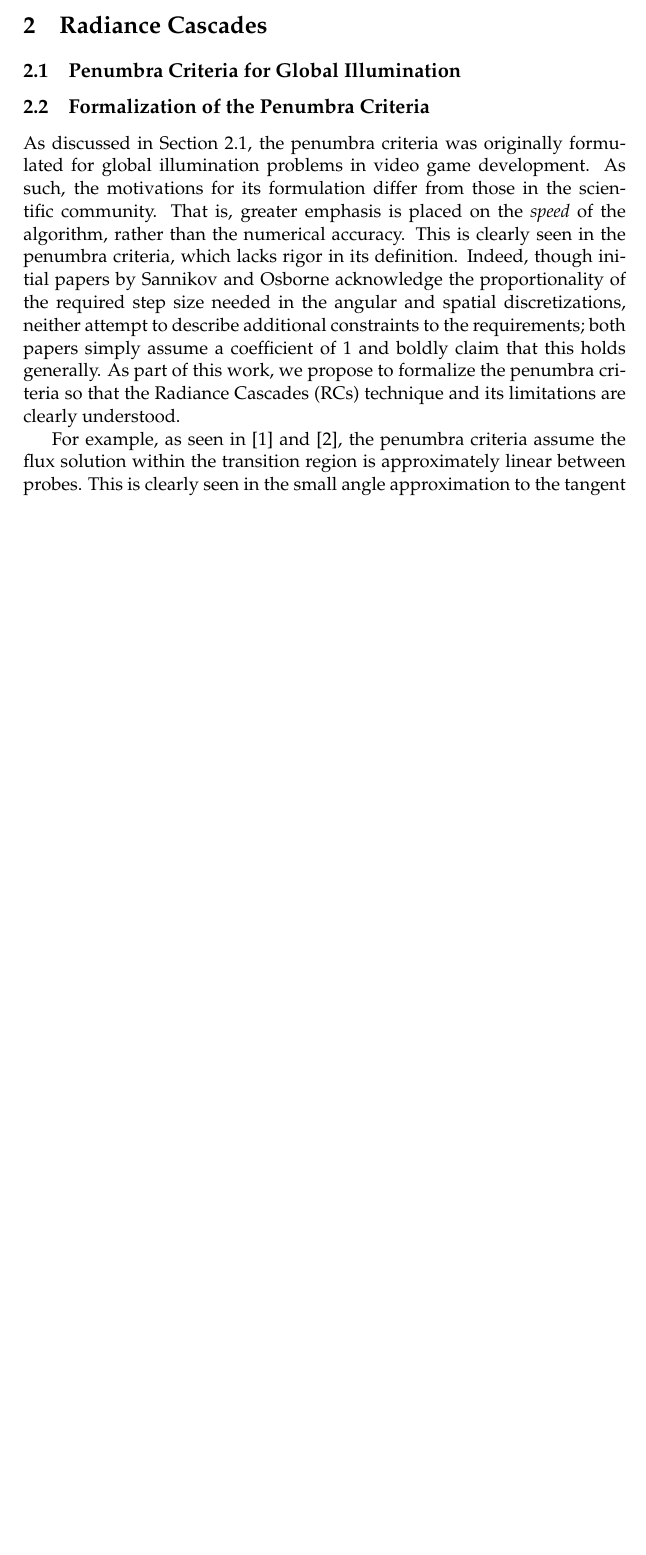
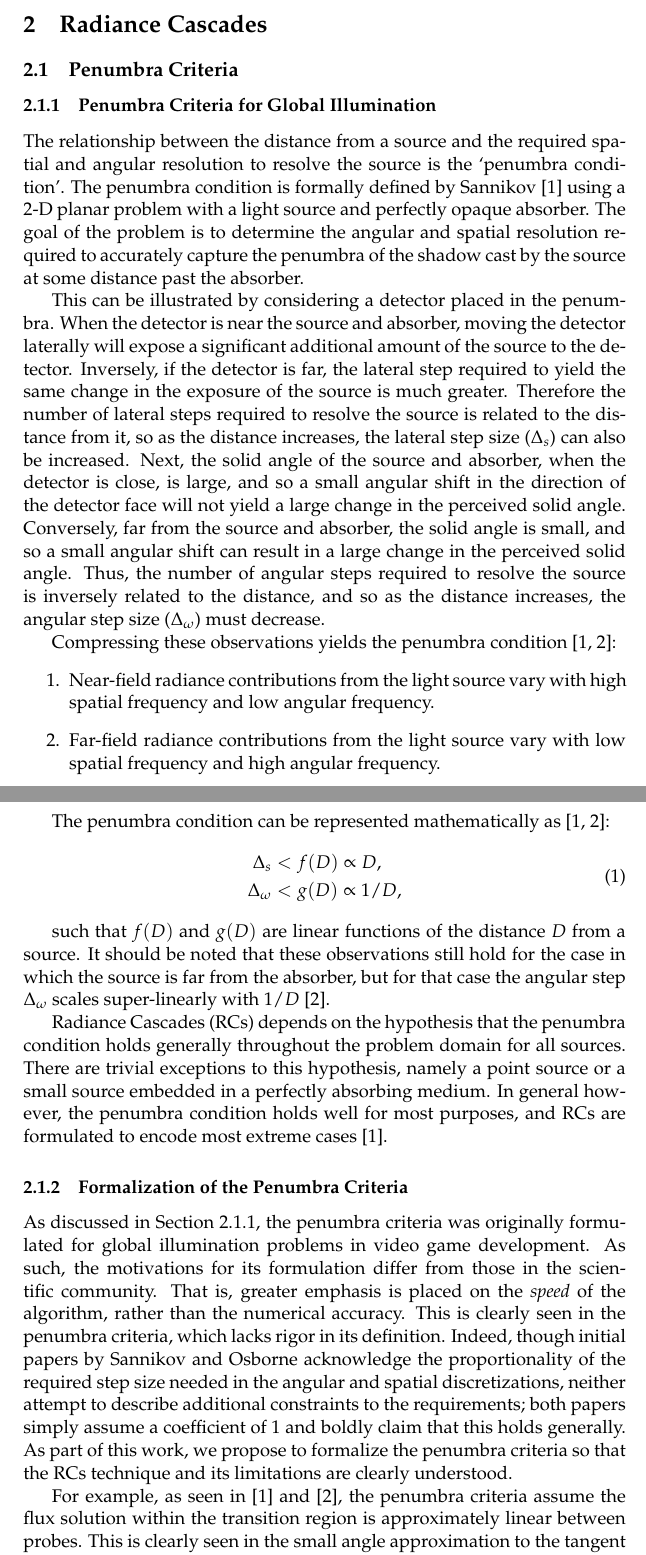
Before and after one commit to arfc/uiuc-arfc-2025-02, a LaTeX document (title.tex, which reads main.tex): part of page 3 of 12 before the commit and two parts of pages 3 and 4 of 14 after it, the two joined at a grey line, cut so that both start at the same text, the shorter picture padded with empty space. Compiled offline with pdfLaTeX.

Commit message:
Reorganize section headers, add code prereqs, add penumbra criteria for GI

```diff
--- a/main.tex
+++ b/main.tex
@@ -6,17 +6,58 @@
 % SN in neutronics
 % global illumination in computer graphics
 %       goals, algorithms
+
+%%%%%%
+% Nathans thoughts on the layout of this section:
+% - Neutron Transport equation presentation, and discussion
+% - Numerical methods to solving neutron transport equation (Pn, Sn, short vs long MOC, Diffusion)
+    % strengths, weaknesses, applications
+% - Discussion of MOC specifically, presentation of basic MOC ideas and equations (flat vs linear source region, TRRM, parallelism...)
+% - Related fields to neutron transport (global illumination in computer graphics, non-LTE radiative transfer)
+    %  methods in solving there, finish with Radiance Cascades
+%%%%%%
 \subsection{Global Deterministic Methods in Neutron Transport}
 \subsection{Global Illumination in Computer Graphics}
 
 \section{Radiance Cascades}
+\subsection{Penumbra Criteria}
+\subsubsection{Penumbra Criteria for Global Illumination}\label{subsubsec:penumber-gi}
+% Nathan
+The relationship between the distance from a source and the required spatial and angular resolution to resolve the source is the `penumbra condition'.
+The penumbra condition is formally defined by Sannikov~\cite{sannikovRadianceCascadesNovel} using a 2-D planar problem with a light source and perfectly opaque absorber.
+The goal of the problem is to determine the angular and spatial resolution required to accurately capture the penumbra of the shadow cast by the source at some distance past the absorber.
 
-\subsection{Penumbra Criteria for Global Illumination}\label{subsec:penumber-gi}
-% Nathan
+This can be illustrated by considering a detector placed in the penumbra.
+When the detector is near the source and absorber, moving the detector laterally will expose a significant additional amount of the source to the detector.
+Inversely, if the detector is far, the lateral step required to yield the same change in the exposure of the source is much greater.
+Therefore the number of lateral steps required to resolve the source is related to the distance from it, so as the distance increases, the lateral step size ($\Delta_s$) can also be increased.
+Next, the solid angle of the source and absorber, when the detector is close, is large, and so a small angular shift in the direction of the detector face will not yield a large change in the perceived solid angle.
+Conversely, far from the source and absorber, the solid angle is small, and so a small angular shift can result in a large change in the perceived solid angle.
+Thus, the number of angular steps required to resolve the source is inversely related to the distance, and so as the distance increases, the angular step size ($\Delta_{\omega}$) must decrease.
 
-\subsection{Formalization of the Penumbra Criteria}
+Compressing these observations yields the penumbra condition~\cite{sannikovRadianceCascadesNovel, osborneRadianceCascadesNovel2025}:
+\begin{enumerate}
+    \item Near-field radiance contributions from the light source vary with high spatial frequency and low angular frequency.
+    \item Far-field radiance contributions from the light source vary with low spatial frequency and high angular frequency.
+\end{enumerate}
+
+The penumbra condition can be represented mathematically as~\cite{sannikovRadianceCascadesNovel, osborneRadianceCascadesNovel2025}:
+\begin{align}
+    \begin{split}
+        \Delta_s &< f(D) \propto D,\\
+        \Delta_{\omega} &< g(D) \propto 1/D,
+    \end{split}
+\end{align}
+
+such that $f(D)$ and $g(D)$ are linear functions of the distance $D$ from a source. It should be noted that these observations still hold for the case in which the source is far from the absorber, but for that case the angular step $\Delta_{\omega}$ scales super-linearly with $1/D$~\cite{osborneRadianceCascadesNovel2025}.
+
+\glspl{rc} depends on the hypothesis that the penumbra condition holds generally throughout the problem domain for all sources.
+There are trivial exceptions to this hypothesis, namely a point source or a small source embedded in a perfectly absorbing medium.
+In general however, the penumbra condition holds well for most purposes, and \glspl{rc} are formulated to encode most extreme cases~\cite{sannikovRadianceCascadesNovel}.
+
+\subsubsection{Formalization of the Penumbra Criteria}
 % Liam
-As discussed in \cref{subsec:penumber-gi}, the penumbra criteria was originally formulated for global illumination problems in video game development.
+As discussed in \cref{subsubsec:penumber-gi}, the penumbra criteria was originally formulated for global illumination problems in video game development.
 As such, the motivations for its formulation differ from those in the scientific community.
 That is, greater emphasis is placed on the \textit{speed} of the algorithm, rather than the numerical accuracy.
 This is clearly seen in the penumbra criteria, which lacks rigor in its definition.
@@ -24,7 +65,7 @@ Indeed, though initial papers by Sannikov and Osborne acknowledge the proportion
 As part of this work, we propose to formalize the penumbra criteria so that the \glspl{rc} technique and its limitations are clearly understood.
 
 For example, as seen in~\cite{sannikovRadianceCascadesNovel} and~\cite{osborneRadianceCascadesNovel2025}, the penumbra criteria assume the flux solution within the transition region is approximately linear between probes.
-This is clearly seen in the small angle approximation to the tangent function in \cref{subsec:penumber-gi}.
+This is clearly seen in the small angle approximation to the tangent function in \cref{subsubsec:penumber-gi}.
 
 \subsection{Radiance Intervals}
 % Nathan
```
Also changed, not shown: main.tex (34 more changed lines).
